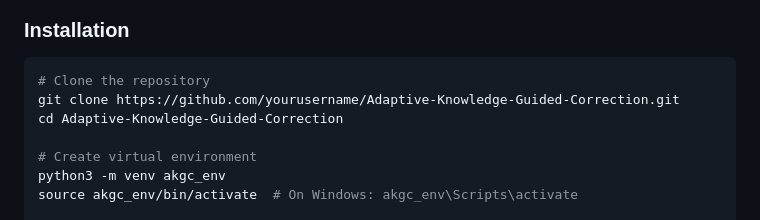
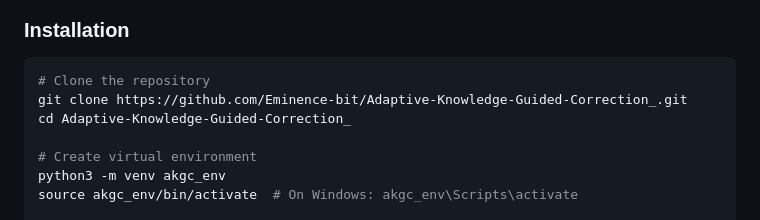
Before and after one commit to Eminence-bit/Adaptive-Knowledge-Guided-Correction_, a Markdown page: README.md, the part around one of its changes. GitHub-like rendering.

Commit message:
Update repository links in README.md

````diff
--- a/README.md
+++ b/README.md
@@ -65,8 +65,8 @@ HVI:    0.657 | Corrected: True | Accuracy: 0%
 
 ```bash
 # Clone the repository
-git clone https://github.com/yourusername/Adaptive-Knowledge-Guided-Correction.git
-cd Adaptive-Knowledge-Guided-Correction
+git clone https://github.com/Eminence-bit/Adaptive-Knowledge-Guided-Correction_.git
+cd Adaptive-Knowledge-Guided-Correction_
 
 # Create virtual environment
 python3 -m venv akgc_env
````
Also changed, not shown: other parts of README.md (+2 -2 lines).
